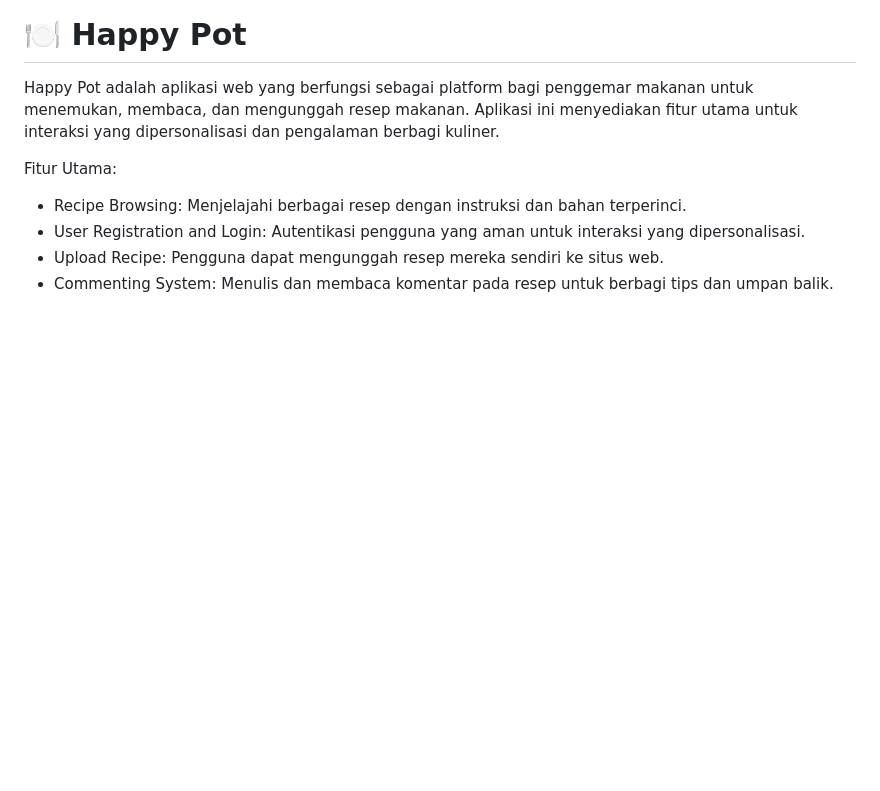
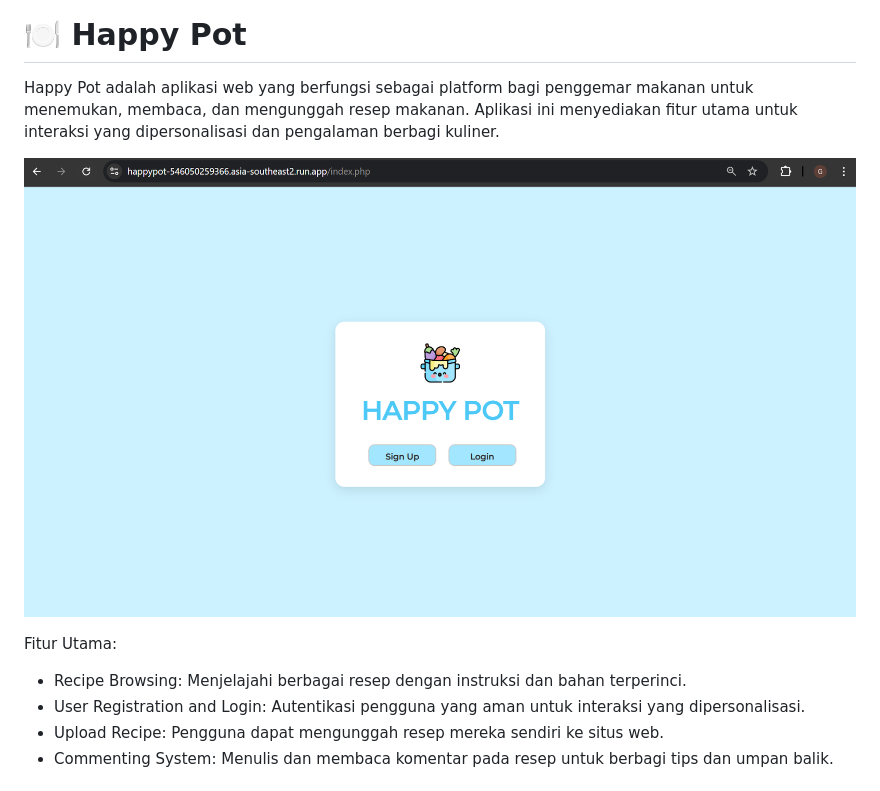
Before and after one commit to HappyPot-PSO/happypot, a Markdown page: README.md, the part around the change. Drawn GitHub-style; pictures changed too: images/welcomescreen.png (added); blank space fills up the shorter version.

Commit message:
add foto

```diff
--- a/README.md
+++ b/README.md
@@ -1,5 +1,7 @@
 # 🍽️ Happy Pot
 Happy Pot adalah aplikasi web yang berfungsi sebagai platform bagi penggemar makanan untuk menemukan, membaca, dan mengunggah resep makanan. Aplikasi ini menyediakan fitur utama untuk interaksi yang dipersonalisasi dan pengalaman berbagi kuliner.
+
+![Happy Pot Welcome Screen](images/welcomescreen.png)
 
 Fitur Utama:
 - Recipe Browsing: Menjelajahi berbagai resep dengan instruksi dan bahan terperinci.
```
